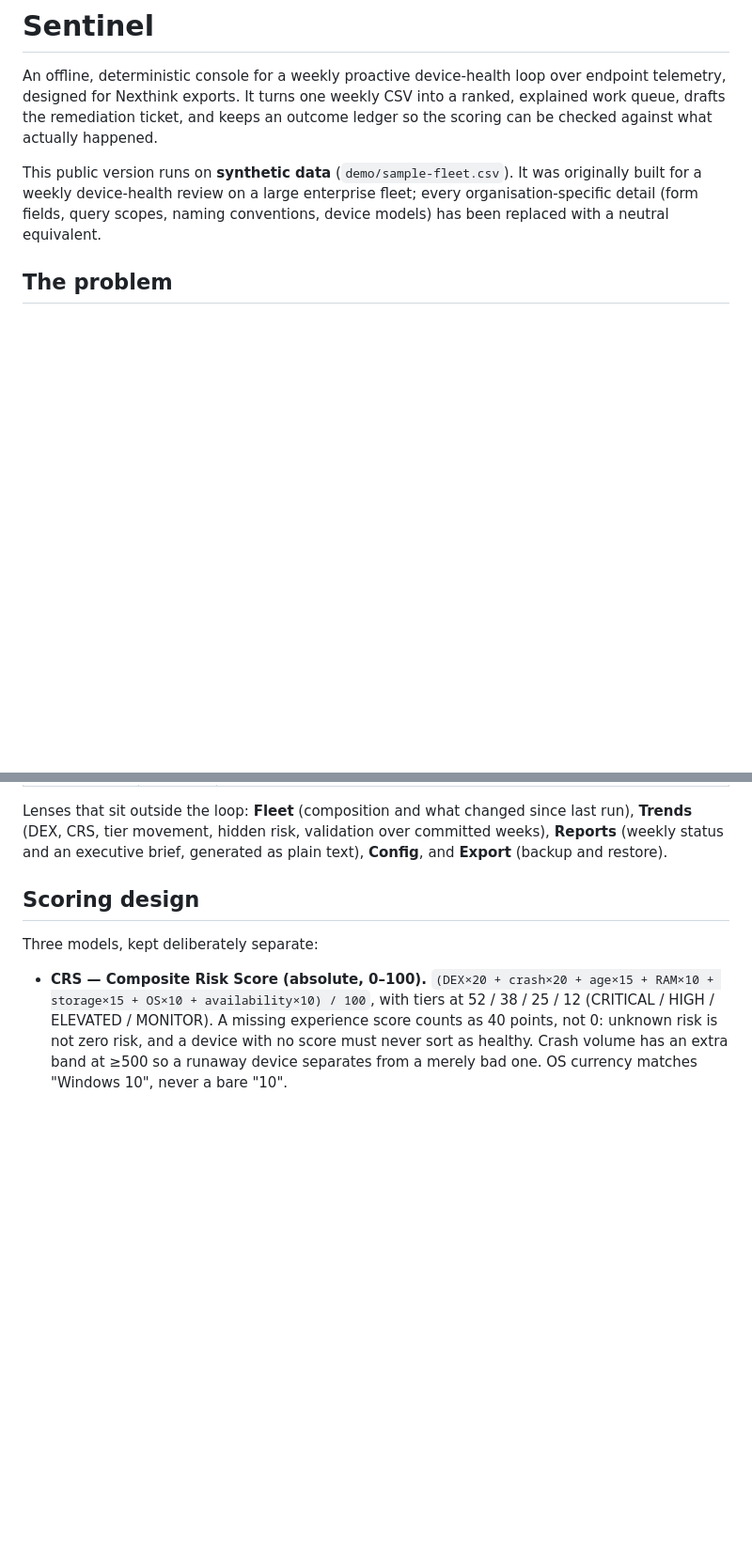
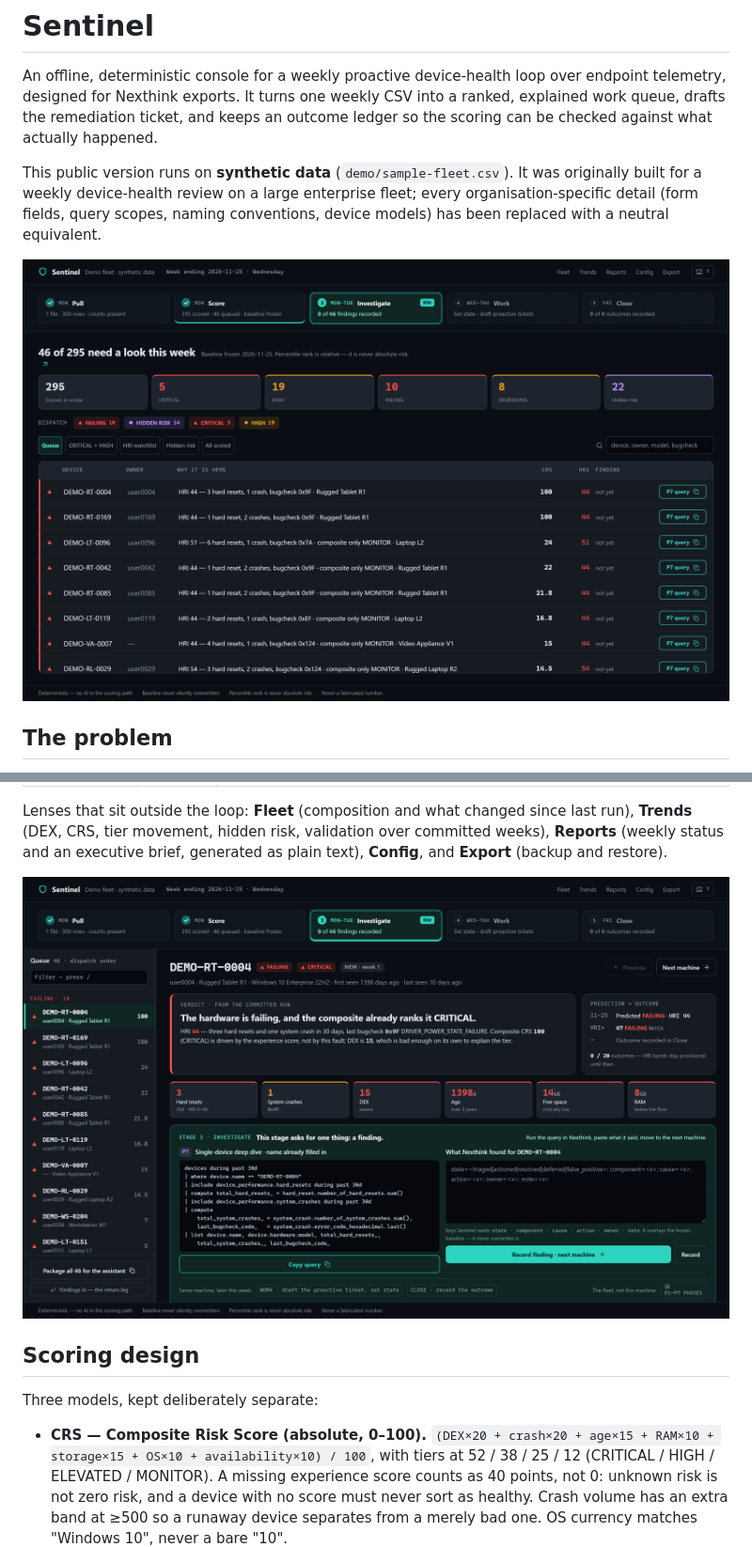
Before and after one commit to arqueveon96-eng/sentinel-demo, a Markdown page: README.md, 2 parts joined by grey strips. Shown at 94% size. Drawn GitHub-style; pictures changed too: docs/img/investigate.png (added), docs/img/score.png (added); blank space fills up the shorter version.

Commit message:
Add illustrations and screenshots
Co-Authored-By: Claude Opus 5.5 <noreply@anthropic.com>

```diff
--- a/README.md
+++ b/README.md
@@ -9,6 +9,8 @@ This public version runs on **synthetic data** (`demo/sample-fleet.csv`). It was
 for a weekly device-health review on a large enterprise fleet; every organisation-specific detail
 (form fields, query scopes, naming conventions, device models) has been replaced with a neutral
 equivalent.
+
+![Sentinel score view: 46 of 295 synthetic devices queued, with severity counts and a ranked queue explaining why each device is there](docs/img/score.png)
 
 ## The problem
 
@@ -32,6 +34,8 @@ Lenses that sit outside the loop: **Fleet** (composition and what changed since
 **Trends** (DEX, CRS, tier movement, hidden risk, validation over committed weeks), **Reports**
 (weekly status and an executive brief, generated as plain text), **Config**, and **Export**
 (backup and restore).
+
+![Investigate view: one device with its verdict, prediction-versus-outcome panel and the evidence behind it](docs/img/investigate.png)
 
 ## Scoring design
 
```
